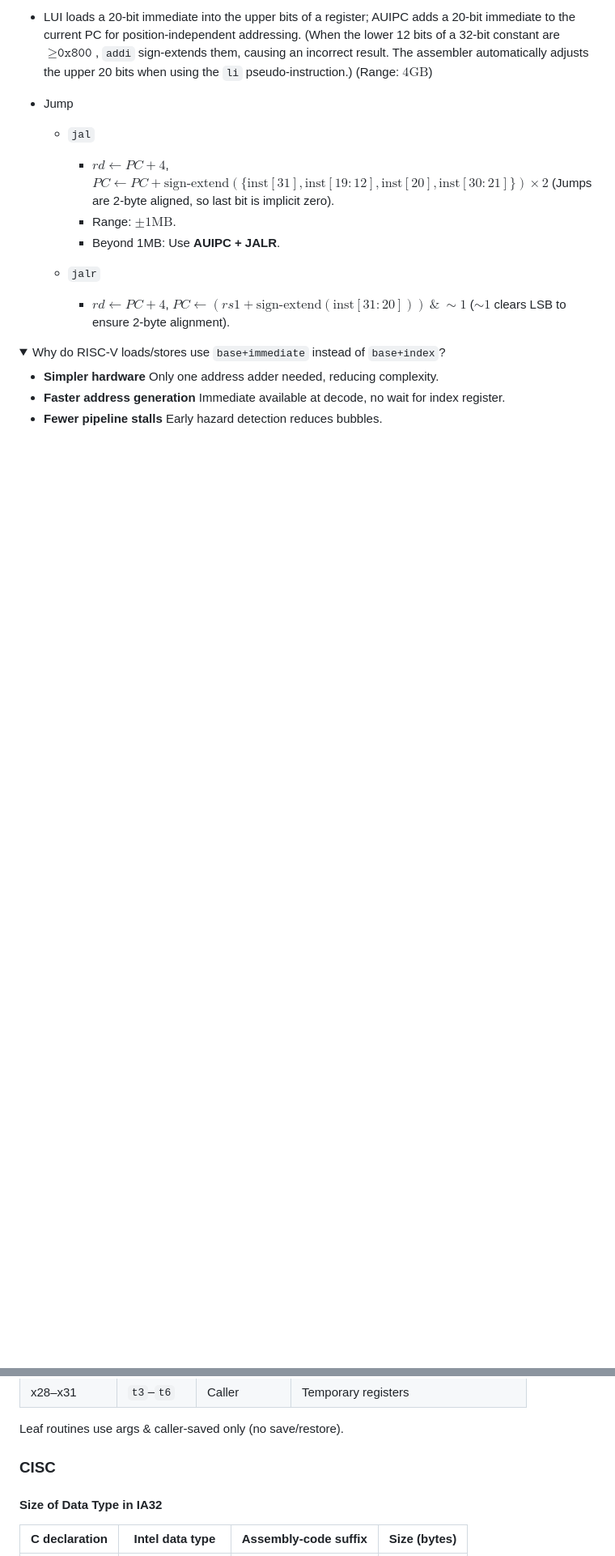
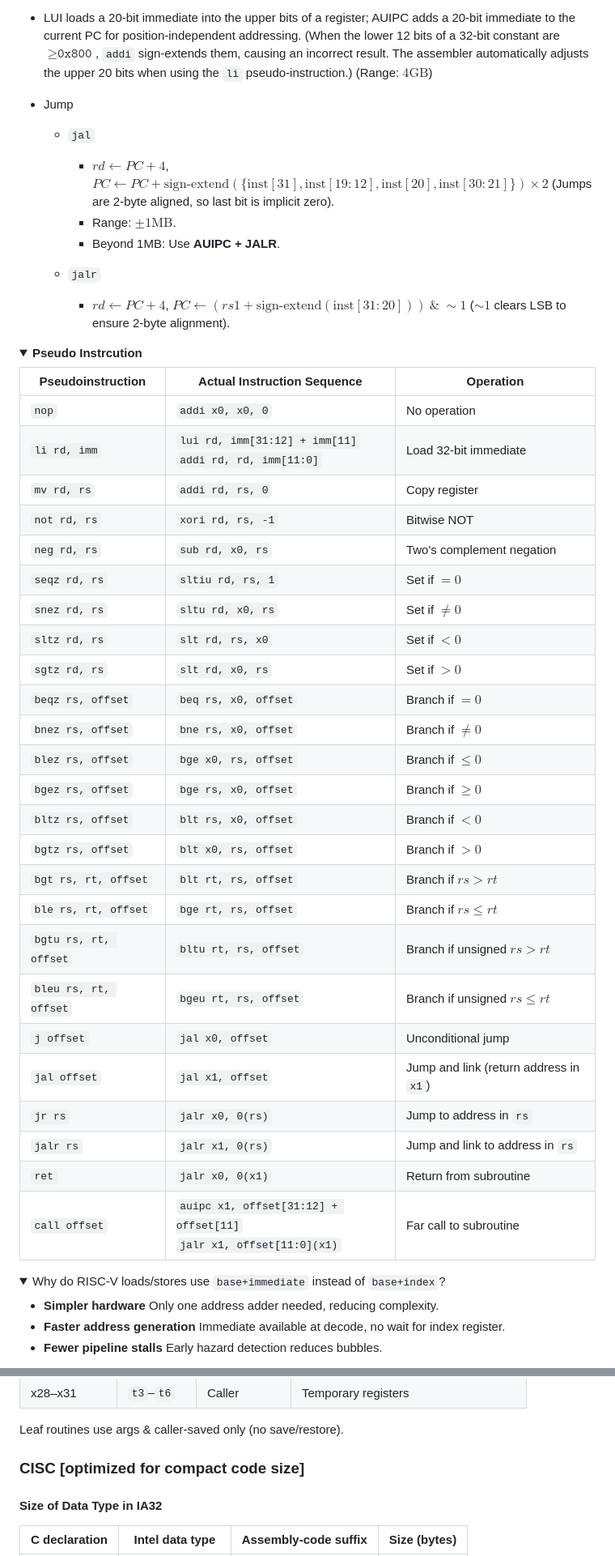
Before and after one commit to SUNCHAOYI923/CMU_CSAPP, a Markdown page: Notes/Notes.md, 2 parts joined by grey strips. Shown: that part at 81% size. Rendered like a GitHub page; folded sections open; blank space fills up the shorter version.

Commit message:
Add notes 2026.03.02.

```diff
--- a/Notes/Notes.md
+++ b/Notes/Notes.md
@@ -378,3 +398,33 @@ Use `-mfma -ffp-contract=fast` to enable FMA.
 
         - $rd \leftarrow PC + 4$, $PC \leftarrow (rs1 + \text{sign-extend}(\text{inst}[31:20])) \ \&\ \sim 1$ ($\sim 1$ clears LSB to ensure 2‑byte alignment).
 
+<details><summary><strong>Pseudo Instrcution</strong></summary>
+
+| Pseudoinstruction | Actual Instruction Sequence | Operation |
+|-------------------|----------------------------|-----------|
+| `nop` | `addi x0, x0, 0` | No operation |
+| `li rd, imm` | `lui rd, imm[31:12] + imm[11]`<br>`addi rd, rd, imm[11:0]` | Load 32-bit immediate |
+| `mv rd, rs` | `addi rd, rs, 0` | Copy register |
+| `not rd, rs` | `xori rd, rs, -1` | Bitwise NOT |
+| `neg rd, rs` | `sub rd, x0, rs` | Two's complement negation |
+| `seqz rd, rs` | `sltiu rd, rs, 1` | Set if $= 0$ |
+| `snez rd, rs` | `sltu rd, x0, rs` | Set if $\neq 0$ |
+| `sltz rd, rs` | `slt rd, rs, x0` | Set if $< 0$ |
+| `sgtz rd, rs` | `slt rd, x0, rs` | Set if $> 0$ |
+| `beqz rs, offset` | `beq rs, x0, offset` | Branch if $= 0$ |
+| `bnez rs, offset` | `bne rs, x0, offset` | Branch if $\neq 0$ |
+| `blez rs, offset` | `bge x0, rs, offset` | Branch if $\le 0$ |
+| `bgez rs, offset` | `bge rs, x0, offset` | Branch if $\ge 0$ |
+| `bltz rs, offset` | `blt rs, x0, offset` | Branch if $< 0$ |
+| `bgtz rs, offset` | `blt x0, rs, offset` | Branch if $> 0$ |
+| `bgt rs, rt, offset` | `blt rt, rs, offset` | Branch if $rs > rt$ |
+| `ble rs, rt, offset` | `bge rt, rs, offset` | Branch if $rs \le rt$ |
+| `bgtu rs, rt, offset` | `bltu rt, rs, offset` | Branch if unsigned $rs > rt$ |
+| `bleu rs, rt, offset` | `bgeu rt, rs, offset` | Branch if unsigned $rs \le rt$ |
+| `j offset` | `jal x0, offset` | Unconditional jump |
+| `jal offset` | `jal x1, offset` | Jump and link (return address in `x1`) |
+| `jr rs` | `jalr x0, 0(rs)` | Jump to address in `rs` |
+| `jalr rs` | `jalr x1, 0(rs)` | Jump and link to address in `rs` |
+| `ret` | `jalr x0, 0(x1)` | Return from subroutine |
+| `call offset` | `auipc x1, offset[31:12] + offset[11]`<br>`jalr x1, offset[11:0](x1)` | Far call to subroutine |
+
@@ -434,7 +538,7 @@ $$
 
 Leaf routines use args & caller‑saved only (no save/restore).
 
-### CISC
+### CISC [optimized for compact code size]
 
 #### Size of Data Type in IA32
 
```
Also changed, not shown: other parts of Notes/Notes.md (+77 -3 lines), Notes/pic/15.png (added), Notes/pic/16.png (added), Notes/pic/17.png (added), 1 other file.
